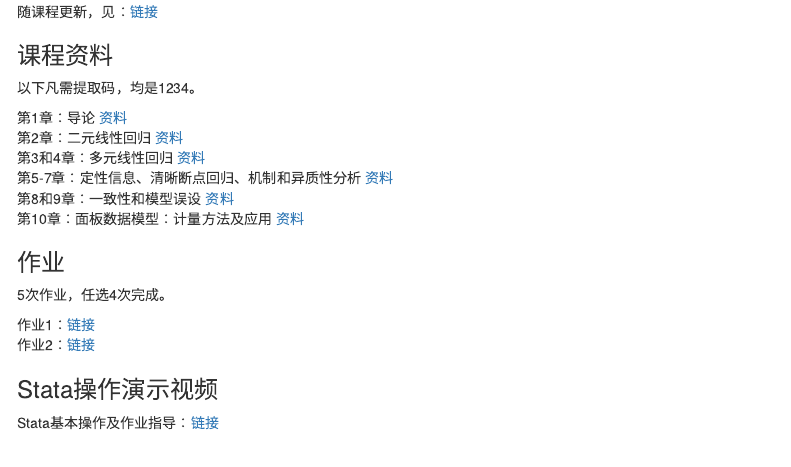
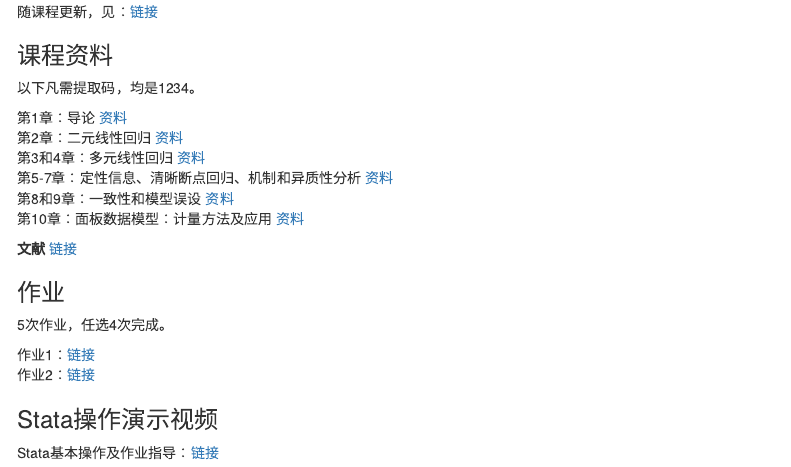
Before and after one commit to bingyenufe/econometrics_2022, an R Markdown document (index.Rmd): the page in a window 1100 px wide, from 810 px down. The pictures show the output file index.html that the author committed with the source, opened offline; menus at the side of the page are left out.

Commit message:
ca221101

```diff
--- a/index.Rmd
+++ b/index.Rmd
@@ -48,7 +48,9 @@ output:
 第3和4章：多元线性回归 [资料](https://pan.baidu.com/s/1ueqRaBZ7iuQvHFTCeHN9MA)<br>
 第5-7章：定性信息、清晰断点回归、机制和异质性分析 [资料](https://pan.baidu.com/s/1oxQc6N7cum-wMaOimRtOmA)<br>
 第8和9章：一致性和模型误设 [资料](https://pan.baidu.com/s/1x0AewDRds3vaWs9kxNqbRA)<br>
-第10章：面板数据模型：计量方法及应用 [资料](https://pan.baidu.com/s/1jny6hd3p46_3KivoSPSt3Q)
+第10章：面板数据模型：计量方法及应用 [资料](https://pan.baidu.com/s/1jny6hd3p46_3KivoSPSt3Q)<br>
+
+**文献** [链接](https://pan.baidu.com/s/1gGphaOeNgLYEMbA-PPrxMA)
 
 ### 作业
 
```
Also changed, not shown: index.html.
